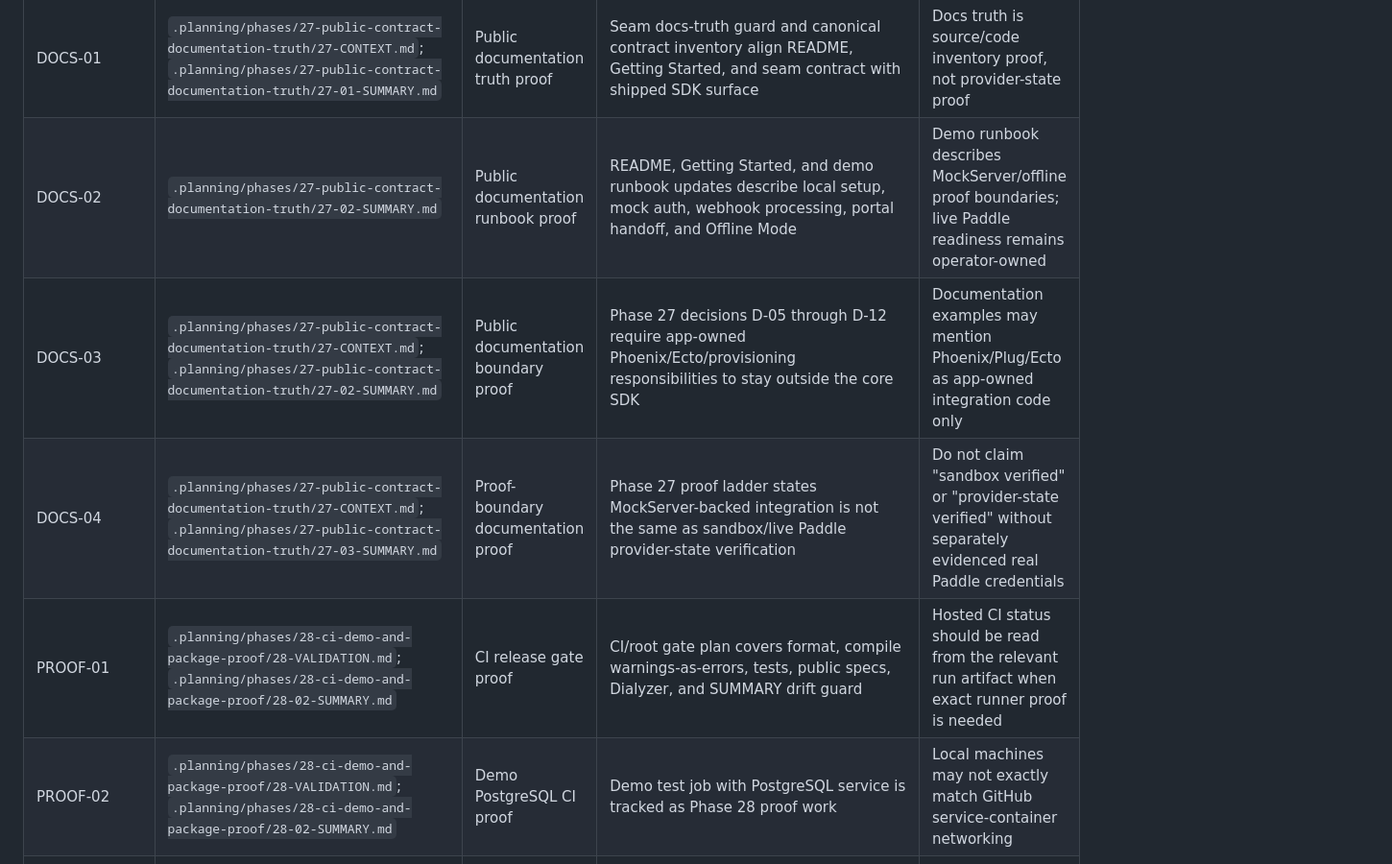
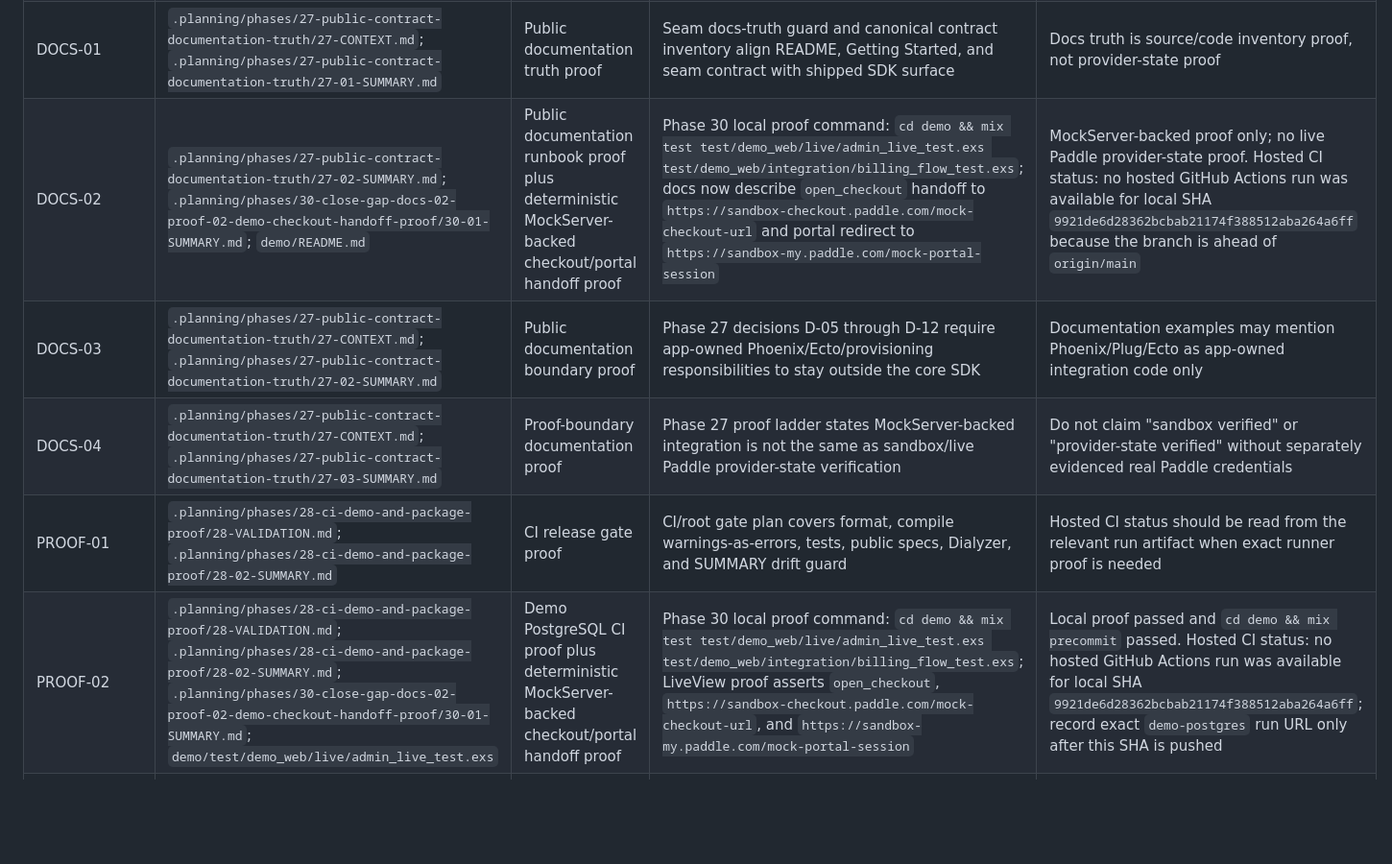
Before and after one commit to szTheory/oarlock, a Markdown page: .planning/EVIDENCE.md, the part around the change. Shown at 96% size. Rendered like a GitHub page; blank space fills up the shorter version.

```diff
--- a/.planning/EVIDENCE.md
+++ b/.planning/EVIDENCE.md
@@ -9,11 +9,11 @@ Canonical proof ledger for v2.0 and v2.1 planning evidence. This file classifies
 | ADV-01 | `.planning/phases/25-offline-mode-foundation/VALIDATION.md` | Phase validation artifact | Lists OFF-01 through OFF-03 coverage for `Paddle.Client` base URL override, `Paddle.MockServer` customer response, and demo offline billing flow | Validated via non-standard `VALIDATION.md`; the standard `25-VERIFICATION.md` filename is absent, so filename-based proof scanners need this caveat |
 | ADV-02 | `.planning/phases/26-advanced-subscription-flows-e2e/26-VERIFICATION.md` | MockServer-backed integration verification | `mix test test/paddle/subscription_flows_test.exs` passed for upgrade and downgrade subscription flows through `Paddle.MockServer` by default | Not sandbox/live Paddle provider-state proof unless a credential-backed sandbox/live run is separately recorded |
 | DOCS-01 | `.planning/phases/27-public-contract-documentation-truth/27-CONTEXT.md`; `.planning/phases/27-public-contract-documentation-truth/27-01-SUMMARY.md` | Public documentation truth proof | Seam docs-truth guard and canonical contract inventory align README, Getting Started, and seam contract with shipped SDK surface | Docs truth is source/code inventory proof, not provider-state proof |
-| DOCS-02 | `.planning/phases/27-public-contract-documentation-truth/27-02-SUMMARY.md` | Public documentation runbook proof | README, Getting Started, and demo runbook updates describe local setup, mock auth, webhook processing, portal handoff, and Offline Mode | Demo runbook describes MockServer/offline proof boundaries; live Paddle readiness remains operator-owned |
+| DOCS-02 | `.planning/phases/27-public-contract-documentation-truth/27-02-SUMMARY.md`; `.planning/phases/30-close-gap-docs-02-proof-02-demo-checkout-handoff-proof/30-01-SUMMARY.md`; `demo/README.md` | Public documentation runbook proof plus deterministic MockServer-backed checkout/portal handoff proof | Phase 30 local proof command: `cd demo && mix test test/demo_web/live/admin_live_test.exs test/demo_web/integration/billing_flow_test.exs`; docs now describe `open_checkout` handoff to `https://sandbox-checkout.paddle.com/mock-checkout-url` and portal redirect to `https://sandbox-my.paddle.com/mock-portal-session` | MockServer-backed proof only; no live Paddle provider-state proof. Hosted CI status: no hosted GitHub Actions run was available for local SHA `9921de6d28362bcbab21174f388512aba264a6ff` because the branch is ahead of `origin/main` |
 | DOCS-03 | `.planning/phases/27-public-contract-documentation-truth/27-CONTEXT.md`; `.planning/phases/27-public-contract-documentation-truth/27-02-SUMMARY.md` | Public documentation boundary proof | Phase 27 decisions D-05 through D-12 require app-owned Phoenix/Ecto/provisioning responsibilities to stay outside the core SDK | Documentation examples may mention Phoenix/Plug/Ecto as app-owned integration code only |
 | DOCS-04 | `.planning/phases/27-public-contract-documentation-truth/27-CONTEXT.md`; `.planning/phases/27-public-contract-documentation-truth/27-03-SUMMARY.md` | Proof-boundary documentation proof | Phase 27 proof ladder states MockServer-backed integration is not the same as sandbox/live Paddle provider-state verification | Do not claim "sandbox verified" or "provider-state verified" without separately evidenced real Paddle credentials |
 | PROOF-01 | `.planning/phases/28-ci-demo-and-package-proof/28-VALIDATION.md`; `.planning/phases/28-ci-demo-and-package-proof/28-02-SUMMARY.md` | CI release gate proof | CI/root gate plan covers format, compile warnings-as-errors, tests, public specs, Dialyzer, and SUMMARY drift guard | Hosted CI status should be read from the relevant run artifact when exact runner proof is needed |
-| PROOF-02 | `.planning/phases/28-ci-demo-and-package-proof/28-VALIDATION.md`; `.planning/phases/28-ci-demo-and-package-proof/28-02-SUMMARY.md` | Demo PostgreSQL CI proof | Demo test job with PostgreSQL service is tracked as Phase 28 proof work | Local machines may not exactly match GitHub service-container networking |
+| PROOF-02 | `.planning/phases/28-ci-demo-and-package-proof/28-VALIDATION.md`; `.planning/phases/28-ci-demo-and-package-proof/28-02-SUMMARY.md`; `.planning/phases/30-close-gap-docs-02-proof-02-demo-checkout-handoff-proof/30-01-SUMMARY.md`; `demo/test/demo_web/live/admin_live_test.exs` | Demo PostgreSQL CI proof plus deterministic MockServer-backed checkout/portal handoff proof | Phase 30 local proof command: `cd demo && mix test test/demo_web/live/admin_live_test.exs test/demo_web/integration/billing_flow_test.exs`; LiveView proof asserts `open_checkout`, `https://sandbox-checkout.paddle.com/mock-checkout-url`, and `https://sandbox-my.paddle.com/mock-portal-session` | Local proof passed and `cd demo && mix precommit` passed. Hosted CI status: no hosted GitHub Actions run was available for local SHA `9921de6d28362bcbab21174f388512aba264a6ff`; record exact `demo-postgres` run URL only after this SHA is pushed |
 | PROOF-03 | `.planning/phases/28-ci-demo-and-package-proof/28-VALIDATION.md`; `.planning/phases/28-ci-demo-and-package-proof/28-02-SUMMARY.md` | Downstream package smoke proof | Package smoke path uses `bin/package_smoke.sh` and unpacked Hex artifact proof for a fresh Mix consumer | Package smoke proves install/compile path, not new runtime API behavior |
 | PROOF-04 | `.planning/phases/28-ci-demo-and-package-proof/28-VALIDATION.md`; `.planning/phases/28-ci-demo-and-package-proof/28-01-SUMMARY.md`; `.planning/phases/28-ci-demo-and-package-proof/28-02-SUMMARY.md` | Optional dependency and MockServer boundary proof | Optional `plug`/`bandit` behavior and `Paddle.MockServer` compile boundary are verified or documented by Phase 28 | Optional dependencies are required for MockServer use; core SDK consumers should not need them unless using that fixture |
 | GSD-01 | `.planning/BACKLOG.md`; `.planning/BACKLOG-ARCHIVE.md`; `.planning/MILESTONES.md`; `.planning/v2.0-MILESTONE-AUDIT.md`; `.planning/EVIDENCE.md`; `.planning/phases/29-gsd-state-reconciliation/29-01-SUMMARY.md`; `.planning/phases/29-gsd-state-reconciliation/29-02-SUMMARY.md`; `.planning/phases/29-gsd-state-reconciliation/29-03-SUMMARY.md` | Planning-state reconciliation proof | Phase 29 plans reconcile root/milestone planning artifacts with shipped state, active/archive scope, and evidence classes | Completed by Phase 29 summaries and root tracking updates; use this ledger as the canonical proof-class entry point |
```
Also changed, not shown: demo/README.md (+16 -7 lines).
